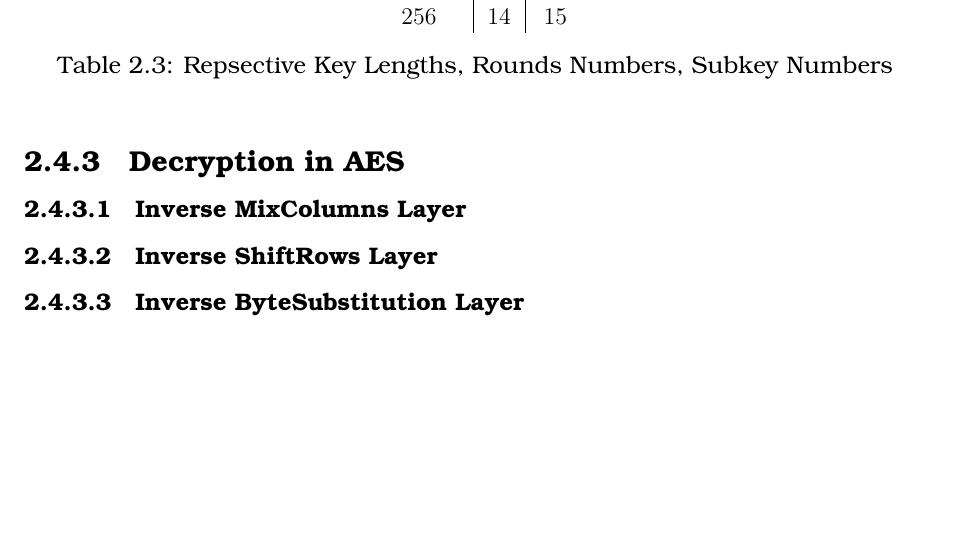
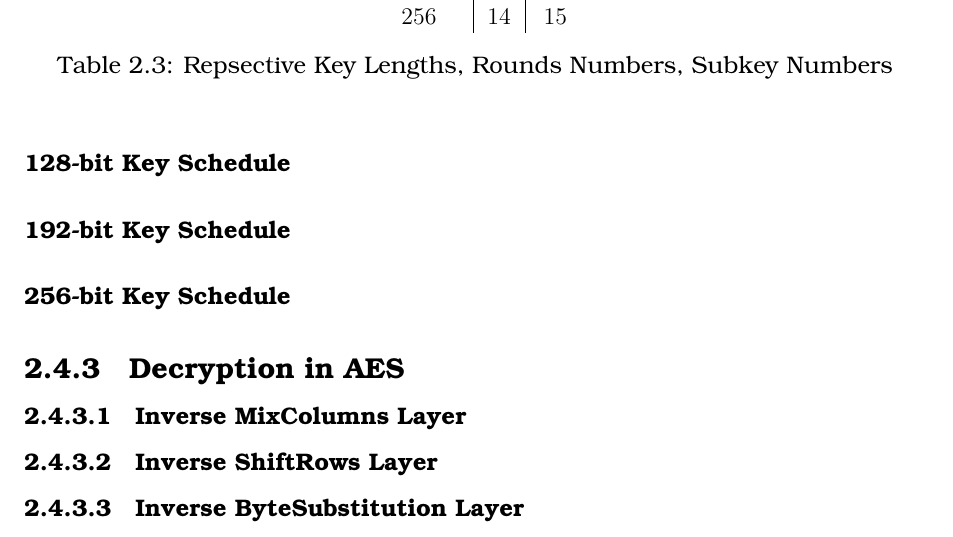
Before and after one commit to Synx-b/crypto_online_project, a LaTeX thesis (report/alevel_project_homepage.tex, which reads report/documented_design.tex): part of page 40 of 48, cut so that both start at the same text, the shorter picture padded with empty space. Compiled offline with pdfLaTeX; a LaTeX package or settings file that is missing is left out.

```diff
--- a/report/documented_design.tex
+++ b/report/documented_design.tex
@@ -592,6 +592,10 @@
 
 The AES Key Schedule is word oriented, where 1 word $=$ 32-bits. Sub keys are stored in an expansion array called $W$ that consists of words. There are 3 different key schedules for the 3 different key sizes.
 
+\paragraph{128-bit Key Schedule}
+\paragraph{192-bit Key Schedule}
+\paragraph{256-bit Key Schedule}
+
 \subsection{Decryption in AES}
 
 \subsubsection{Inverse MixColumns Layer}
```
Also changed, not shown: report/alevel_project_homepage.pdf, report/documented_design.tex (1 more changed lines), 6 other files.
